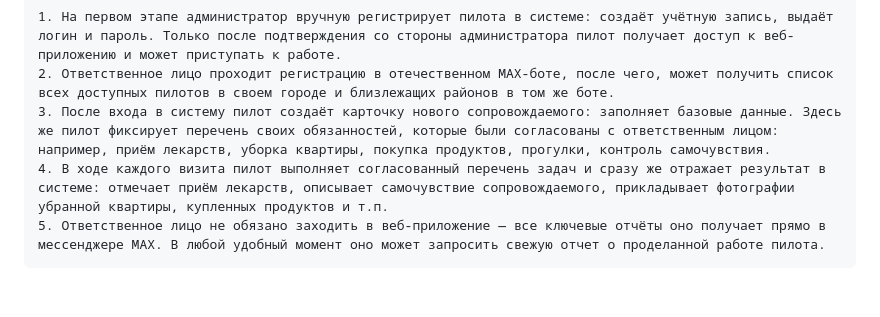
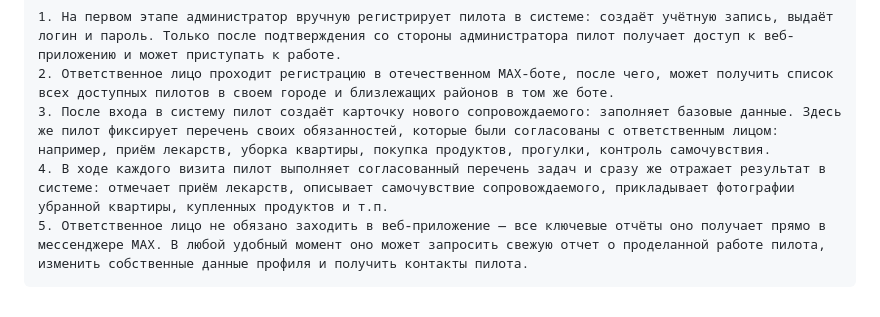
Before and after one commit to Kil-2310/Pilot, a Markdown page: README.md, the part around the change. GitHub-like rendering.

```diff
--- a/README.md
+++ b/README.md
@@ -15,4 +15,4 @@
     2. Ответственное лицо проходит регистрацию в отечественном MAX-боте, после чего, может получить список всех доступных пилотов в своем городе и близлежащих районов в том же боте.
     3. После входа в систему пилот создаёт карточку нового сопровождаемого: заполняет базовые данные. Здесь же пилот фиксирует перечень своих обязанностей, которые были согласованы с ответственным лицом: например, приём лекарств, уборка квартиры, покупка продуктов, прогулки, контроль самочувствия.
     4. В ходе каждого визита пилот выполняет согласованный перечень задач и сразу же отражает результат в системе: отмечает приём лекарств, описывает самочувствие сопровождаемого, прикладывает фотографии убранной квартиры, купленных продуктов и т.п.
-    5. Ответственное лицо не обязано заходить в веб-приложение — все ключевые отчёты оно получает прямо в мессенджере MAX. В любой удобный момент оно может запросить свежую отчет о проделанной работе пилота.
+    5. Ответственное лицо не обязано заходить в веб-приложение — все ключевые отчёты оно получает прямо в мессенджере MAX. В любой удобный момент оно может запросить свежую отчет о проделанной работе пилота, изменить собственные данные профиля и получить контакты пилота.
```
